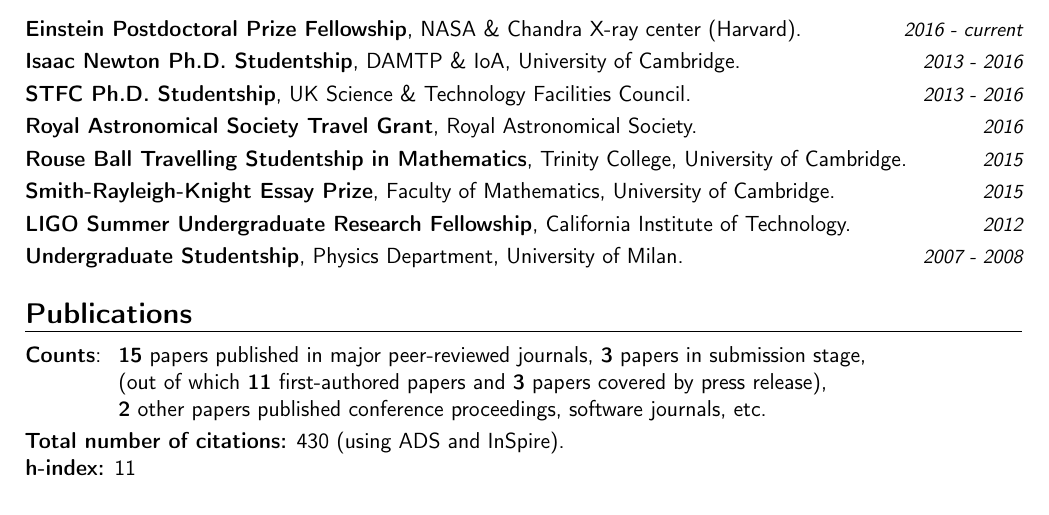
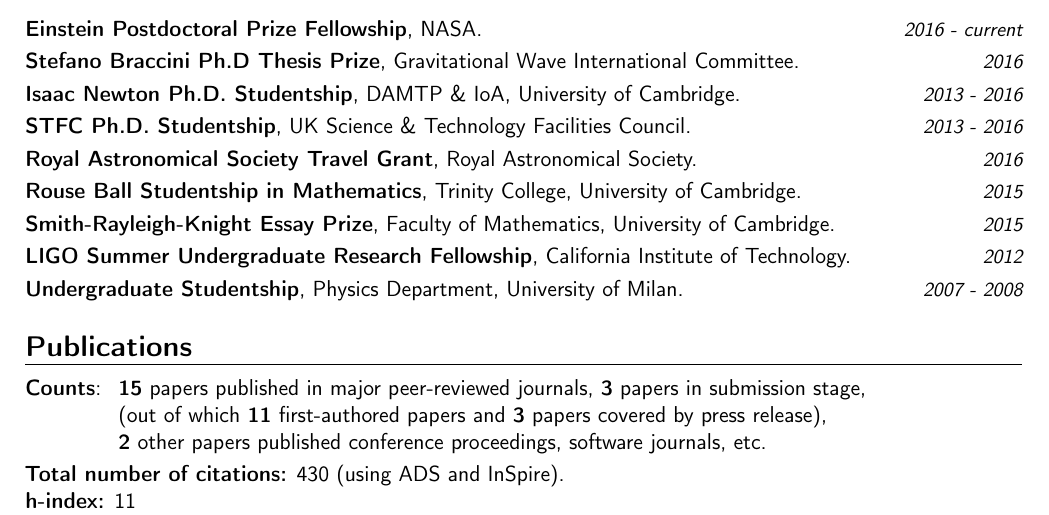
Before and after one commit to dgerosa/CV, a LaTeX CV (CV.tex): part of page 2 of 4, cut so that both start at the same text. Compiled offline with pdfLaTeX.

Commit message:
Thesis Prize

```diff
--- a/CV.tex
+++ b/CV.tex
@@ -187,7 +187,9 @@
 
 \section{Grants, scholarships and awards}
 
-\cvitemwithcomment{}{\textbf{Einstein Postdoctoral Prize Fellowship}, NASA \& Chandra X-ray center (Harvard).}{2016 - {current}}
+\cvitemwithcomment{}{\textbf{Einstein Postdoctoral Prize Fellowship}, NASA.}{2016 - {current}}
+
+\cvitemwithcomment{}{\textbf{Stefano Braccini Ph.D Thesis Prize}, Gravitational Wave International Committee.}{2016}
 
 \cvitemwithcomment{}{\textbf{Isaac Newton Ph.D. Studentship}, DAMTP \& IoA, University of Cambridge.}{2013 - 2016}
 
@@ -195,7 +197,7 @@
 
 \cvitemwithcomment{}{\textbf{Royal Astronomical Society Travel Grant}, Royal Astronomical Society.}{2016}
 
-\cvitemwithcomment{}{\textbf{Rouse Ball Travelling Studentship in Mathematics}, Trinity College, University of Cambridge.}{2015}
+\cvitemwithcomment{}{\textbf{Rouse Ball Studentship in Mathematics}, Trinity College, University of Cambridge.}{2015}
 
 \cvitemwithcomment{}{\textbf{Smith-Rayleigh-Knight Essay Prize}, Faculty of Mathematics, University of Cambridge.}{2015}
 
```
Also changed, not shown: CVlong.tex (+4 -2 lines).
